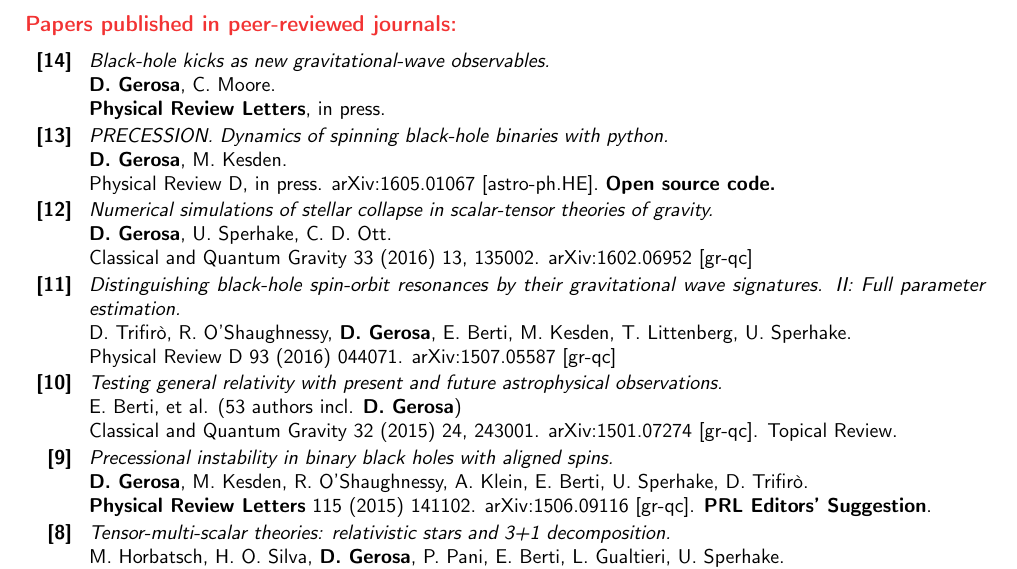
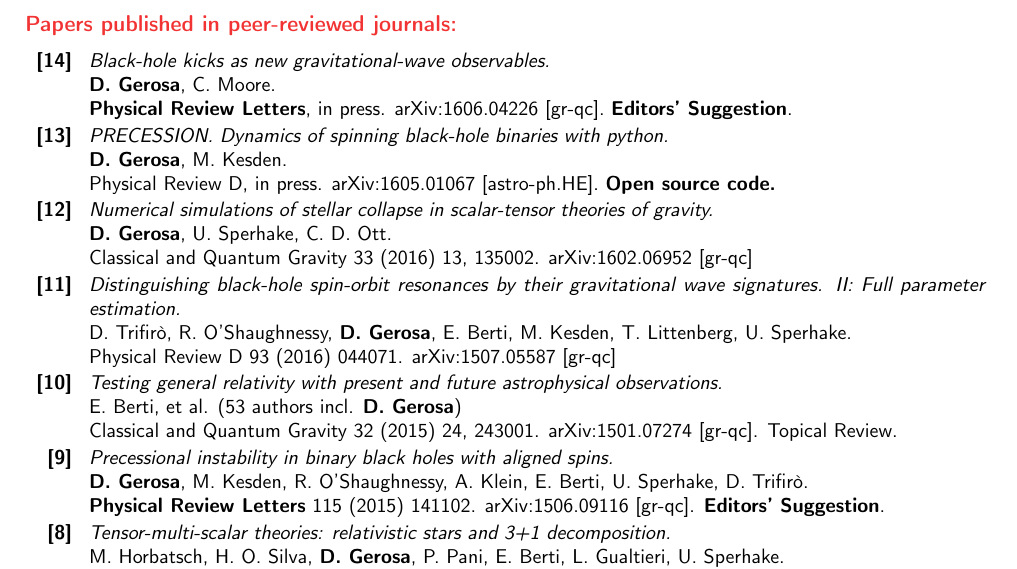
Before and after one commit to dgerosa/CV, a LaTeX CV (publist.tex): part of page 1 of 2, cut so that both start at the same text. Compiled offline with pdfLaTeX.

Commit message:
arxiv number kicks

```diff
--- a/publist.tex
+++ b/publist.tex
@@ -111,29 +110,25 @@ Physical Review D, in press. arXiv:1605.01067 [astro-ph.HE]. \textbf{Open source
 \vspace{0.05cm}\\
 \textbf{[11]} & & \textit{Distinguishing black-hole spin-orbit resonances by their gravitational wave signatures. II: Full parameter estimation.}
 \newline{}
-%Daniele Trifirò, Richard O'Shaughnessy, \textbf{Davide Gerosa}, Emanuele Berti, Michael Kesden, Tyson Littenberg, Ulrich Sperhake.
 D.~Trifirò, R.~O'Shaughnessy, \textbf{D.~Gerosa}, E.~Berti, M.~Kesden, T.~Littenberg, U.~Sperhake.
   \newline{}
 \prd~93 (2016) 044071. arXiv:1507.05587 [gr-qc]
 \vspace{0.05cm}\\
 \textbf{[10]} & & \textit{Testing general relativity with present and future astrophysical observations.}
 \newline{}
-%Emanuele Berti, et al. (53 authors incl. \textbf{Davide Gerosa})
 E.~Berti, et al. (53 authors incl. \textbf{D.~Gerosa})
 \newline{}
 \cqg~32 (2015) 24, 243001. arXiv:1501.07274 [gr-qc]. {Topical Review.}
 \vspace{0.05cm}\\
 \textbf{[9]} & & \textit{Precessional instability in binary black holes with aligned spins.}
 \newline{}
-%\textbf{Davide Gerosa}, Michael Kesden, Richard O’Shaughnessy, Antoine Klein, Emanuele Berti, Ulrich Sperhake, Daniele Trifir\`o.
 \textbf{D.~Gerosa}, M.~Kesden, R.~O’Shaughnessy, A.~Klein, E.~Berti, U.~Sperhake, D.~Trifir\`o.
   \newline{}
 \textbf{\prl}~115 (2015) 141102.
-arXiv:1506.09116 [gr-qc].  \textbf{PRL Editors' Suggestion}.
+arXiv:1506.09116 [gr-qc].  \textbf{Editors' Suggestion}.
 \vspace{0.05cm}\\
 \textbf{[8]} & & \textit{Tensor-multi-scalar theories: relativistic stars and 3+1 decomposition.}
 \newline{}
-%Michael Horbatsch, Hector O. Silva, \textbf{Davide Gerosa}, Paolo Pani,  Emanuele Berti, Leonardo Gualtieri, Ulrich Sperhake.
 M.~Horbatsch, H.~O.~Silva, \textbf{D.~Gerosa}, P.~Pani,  E.~Berti, L.~Gualtieri, U.~Sperhake.
   \newline{}
 \cqg~32 (2015) 20, 204001.
```
Also changed, not shown: publist.tex (13 more changed lines).
